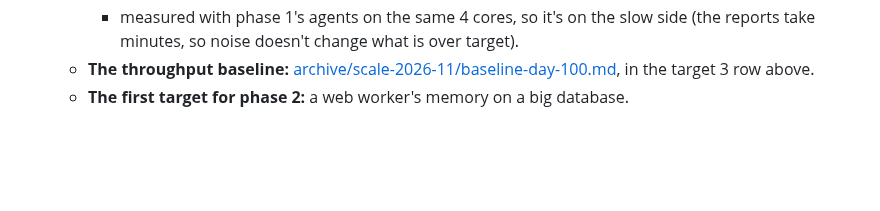
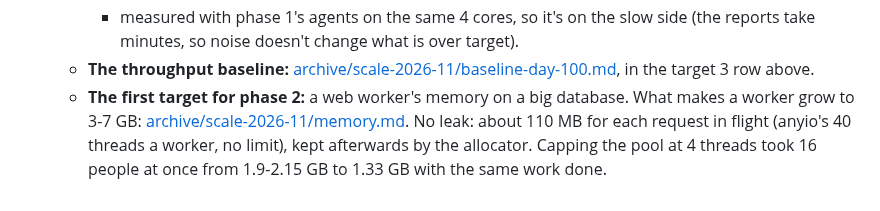
Before and after one commit to MNabikhel/AP_Processer, a Markdown page: docs/SCALE.md, the part around the change. GitHub-like rendering; blank space fills up the shorter version.

Commit message:
Phase 0's memory finding: no leak, a worker's memory follows the requests it runs at once
Co-Authored-By: Claude Opus 5.5 <noreply@anthropic.com>
Claude-Session: https://claude.ai/code/session_01KmznnM6Uni5SXM6Jaqdi3e

```diff
--- a/docs/SCALE.md
+++ b/docs/SCALE.md
@@ -65,4 +65,7 @@ Every number here was measured, with the machine, the command and the date. Esti
       doesn't change what is over target).
   - **The throughput baseline:** [archive/scale-2026-11/baseline-day-100.md](archive/scale-2026-11/baseline-day-100.md), in
     the target 3 row above.
-  - **The first target for phase 2:** a web worker's memory on a big database.
+  - **The first target for phase 2:** a web worker's memory on a big database. What makes a worker grow to 3-7 GB:
+    [archive/scale-2026-11/memory.md](archive/scale-2026-11/memory.md). No leak: about 110 MB for each request in
+    flight (anyio's 40 threads a worker, no limit), kept afterwards by the allocator. Capping the pool at 4 threads
+    took 16 people at once from 1.9-2.15 GB to 1.33 GB with the same work done.
```
Also changed, not shown: 1 other file.
